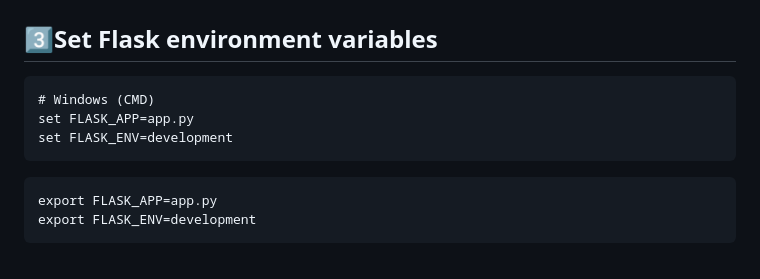
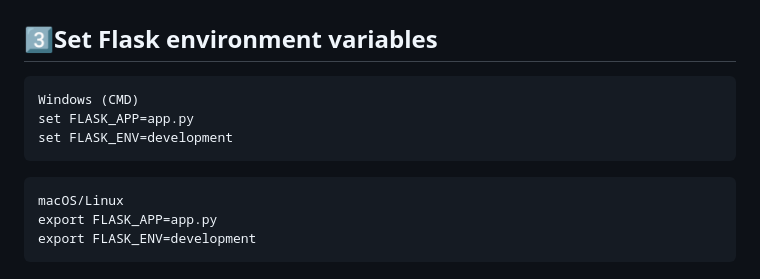
Before and after one commit to Shyshkanova2005/Online-Restaurant-Reservation, a Markdown page: README.md, the part around the change. Rendered like a GitHub page.

Commit message:
Update README.md
Added macOS/Linux instructions for setting Flask environment variables.

````diff
--- a/README.md
+++ b/README.md
@@ -73,11 +73,12 @@ pip install -r requirements.txt
 
 ## 3️⃣Set Flask environment variables
 ```
-# Windows (CMD)
+Windows (CMD)
 set FLASK_APP=app.py
 set FLASK_ENV=development
 ```
 ```
+macOS/Linux
 export FLASK_APP=app.py
 export FLASK_ENV=development
 ```
````
